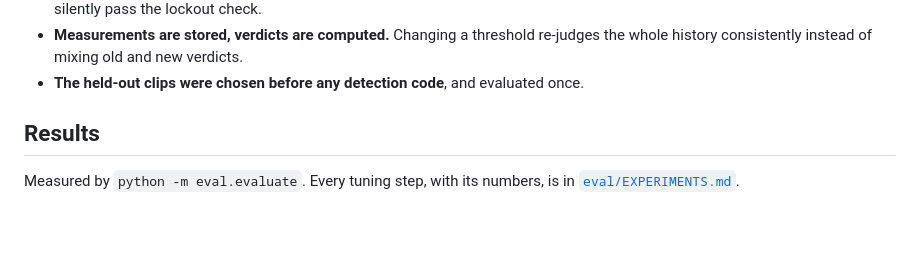
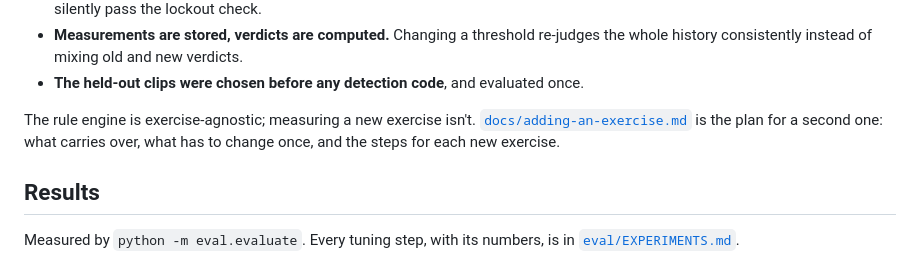
Before and after one commit to TalGvili/form-coach, a Markdown page: README.md, the part around the change. Rendered like a GitHub page; blank space fills up the shorter version.

```diff
--- a/README.md
+++ b/README.md
@@ -127,6 +127,10 @@ A few decisions worth knowing:
 - **Measurements are stored, verdicts are computed.** Changing a threshold re-judges the whole
   history consistently instead of mixing old and new verdicts.
 - **The held-out clips were chosen before any detection code**, and evaluated once.
+
+The rule engine is exercise-agnostic; measuring a new exercise isn't.
+[`docs/adding-an-exercise.md`](docs/adding-an-exercise.md) is the plan for a second one: what
+carries over, what has to change once, and the steps for each new exercise.
 
 ## Results
 
```
Also changed, not shown: docs/adding-an-exercise.md (added, +195 -0 lines).
